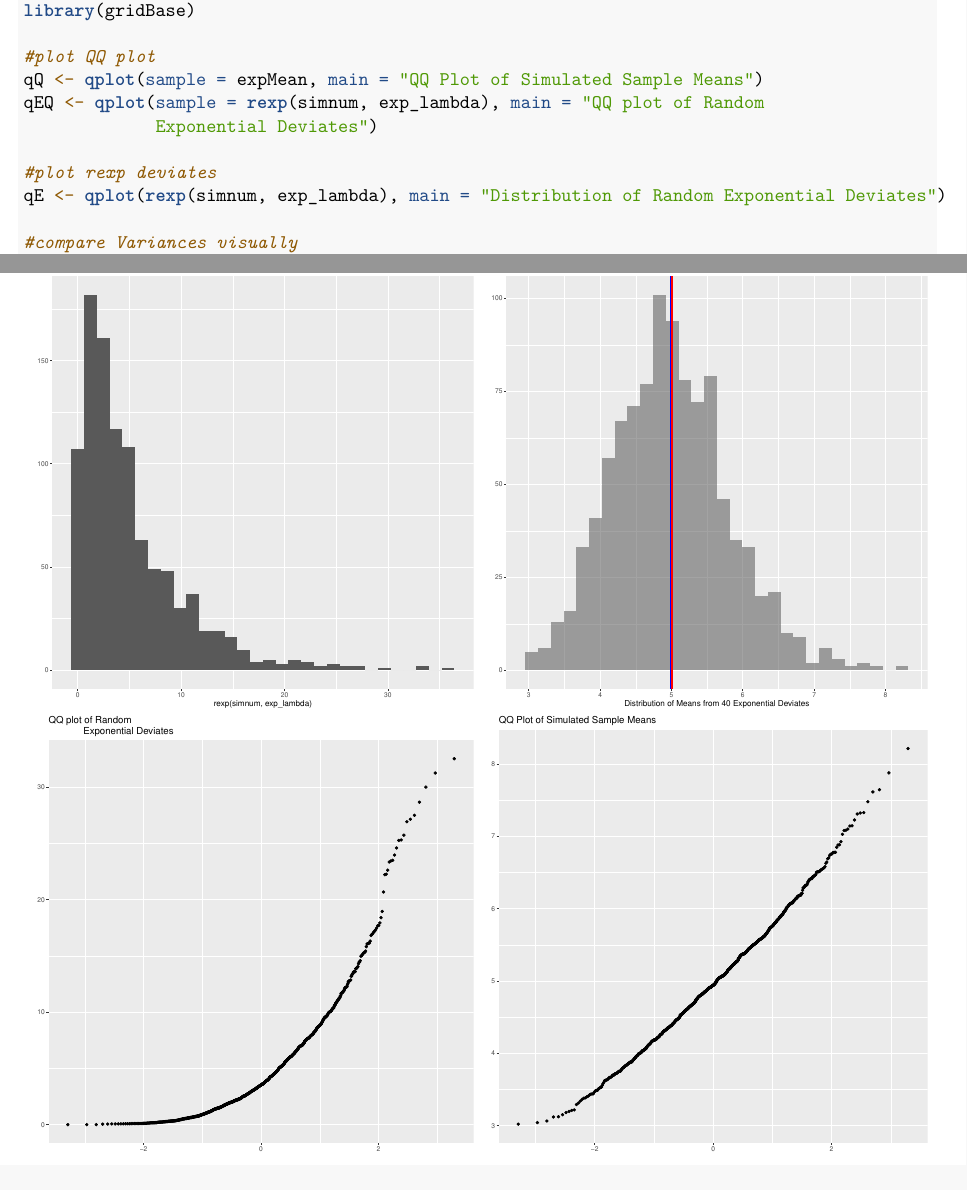
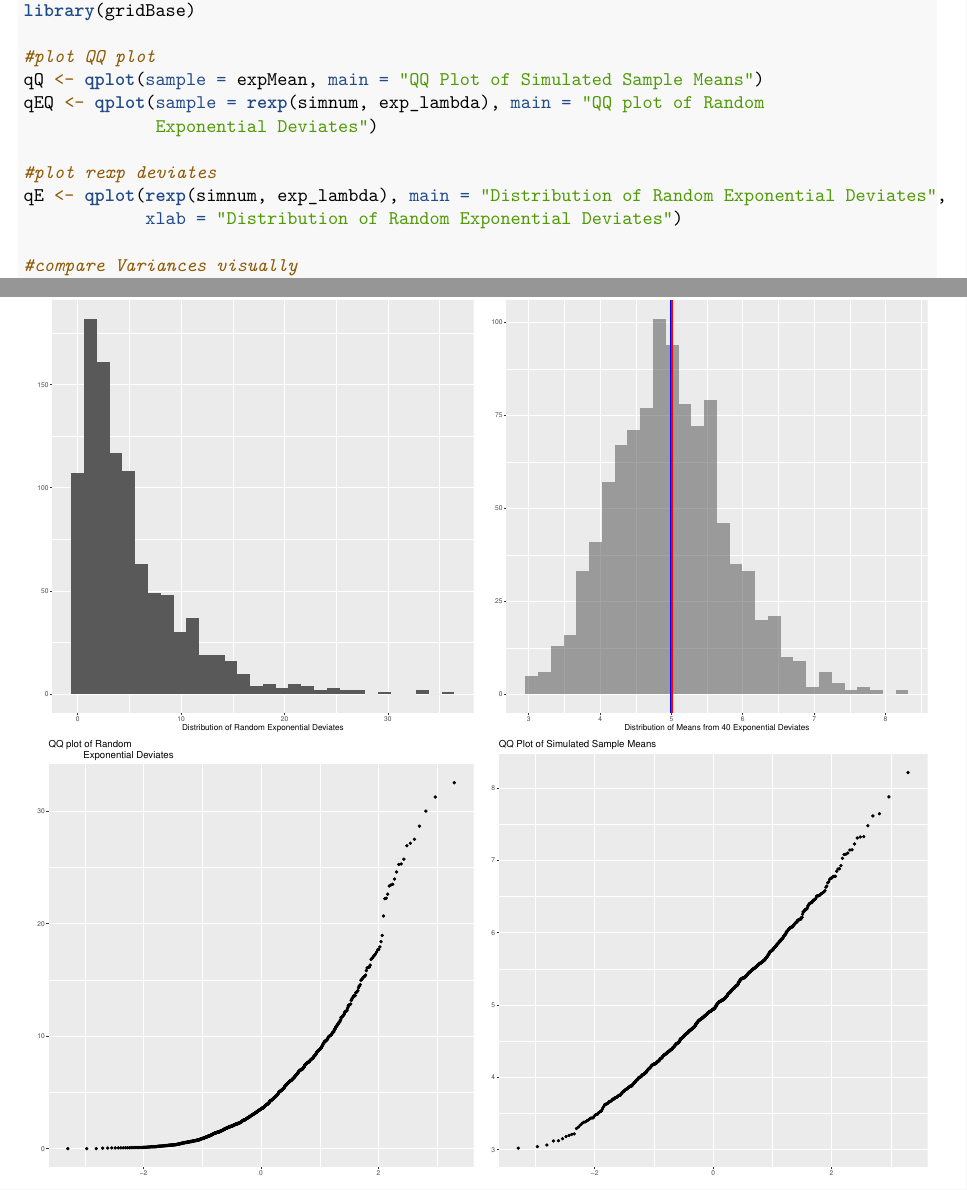
Before and after one commit to doyougnu/Stat_Inference_CourseProj1, an R Markdown document (CourseProject1/CourseProject1.Rmd): two parts of pages 2 and 3 of 3, joined at a grey line, cut so that both start at the same text. Rendered offline with R 4.5, knitr and Pandoc, then LaTeX, with nearby package versions; code that draws random numbers runs with fixed seeds of ours.

Commit message:
Fixed Random Exponential Deviates, plot typo

```diff
--- a/CourseProject1/CourseProject1.Rmd
+++ b/CourseProject1/CourseProject1.Rmd
@@ -75,7 +75,8 @@ qEQ <- qplot(sample = rexp(simnum, exp_lambda), main = "QQ plot of Random
              Exponential Deviates")
 
 #plot rexp deviates
-qE <- qplot(rexp(simnum, exp_lambda), main = "Distribution of Random Exponential Deviates")
+qE <- qplot(rexp(simnum, exp_lambda), main = "Distribution of Random Exponential Deviates",
+            xlab = "Distribution of Random Exponential Deviates")
 
 #compare Variances visually
 plt <- qplot(expMean, main = "Distribution of Sample Means", alpha = 0.3) +
```
Also changed, not shown: CourseProject1/CourseProject1.pdf.
